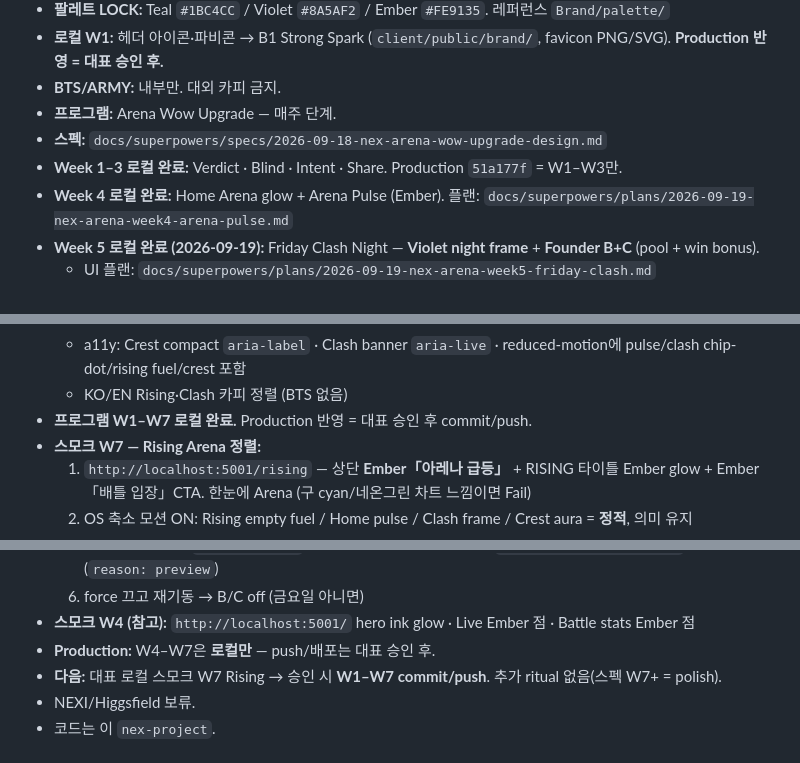
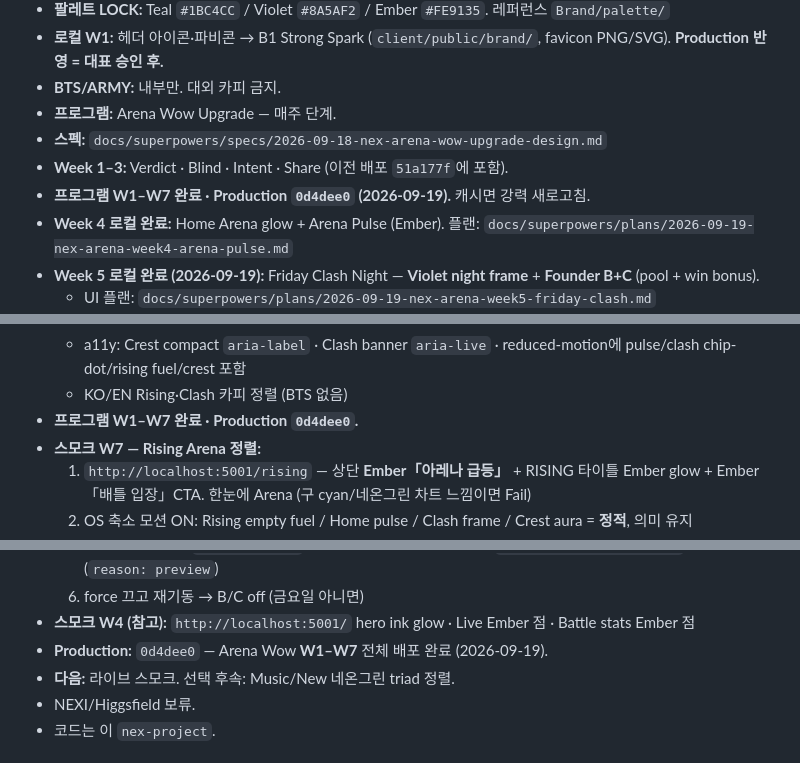
Before and after one commit to cobaltblue-studio/nex-project, a Markdown page: CURRENT_AGENT_HANDOFF.md, 3 parts joined by grey strips. Rendered like a GitHub page.

Commit message:
docs: note Arena Wow W1–W7 live on 0d4dee0
Co-authored-by: Cursor <cursoragent@cursor.com>

```diff
--- a/CURRENT_AGENT_HANDOFF.md
+++ b/CURRENT_AGENT_HANDOFF.md
@@ -46,7 +46,8 @@ NEX는 음악 플랫폼이다. 차트·트랙·커뮤니티·크리에이터 흐
 - **BTS/ARMY:** 내부만. 대외 카피 금지.
 - **프로그램:** Arena Wow Upgrade — 매주 단계.
 - **스펙:** `docs/superpowers/specs/2026-09-18-nex-arena-wow-upgrade-design.md`
-- **Week 1–3 로컬 완료:** Verdict · Blind · Intent · Share. Production `51a177f` = W1–W3만.
+- **Week 1–3:** Verdict · Blind · Intent · Share (이전 배포 `51a177f`에 포함).
+- **프로그램 W1–W7 완료 · Production `0d4dee0` (2026-09-19).** 캐시면 강력 새로고침.
 - **Week 4 로컬 완료:** Home Arena glow + Arena Pulse (Ember). 플랜: `docs/superpowers/plans/2026-09-19-nex-arena-week4-arena-pulse.md`
 - **Week 5 로컬 완료 (2026-09-19):** Friday Clash Night — **Violet night frame** + **Founder B+C** (pool + win bonus).
   - UI 플랜: `docs/superpowers/plans/2026-09-19-nex-arena-week5-friday-clash.md`
@@ -72,7 +73,7 @@ NEX는 음악 플랫폼이다. 차트·트랙·커뮤니티·크리에이터 흐
   - Rising: **Ember lead** (eyebrow「아레나 급등」·타이틀 Ember glow·배틀 CTA Ember). 네온그린/라이브러리 차트 톤 퇴장
   - a11y: Crest compact `aria-label` · Clash banner `aria-live` · reduced-motion에 pulse/clash chip-dot/rising fuel/crest 포함
   - KO/EN Rising·Clash 카피 정렬 (BTS 없음)
-- **프로그램 W1–W7 로컬 완료.** Production 반영 = 대표 승인 후 commit/push.
+- **프로그램 W1–W7 완료 · Production `0d4dee0`.**
 - **스모크 W7 — Rising Arena 정렬:**
   1. `http://localhost:5001/rising` — 상단 **Ember「아레나 급등」** + RISING 타이틀 Ember glow + Ember「배틀 입장」CTA. 한눈에 Arena (구 cyan/네온그린 차트 느낌이면 Fail)
   2. OS 축소 모션 ON: Rising empty fuel / Home pulse / Clash frame / Crest aura = **정적**, 의미 유지
@@ -99,8 +100,8 @@ NEX는 음악 플랫폼이다. 차트·트랙·커뮤니티·크리에이터 흐
   5. (대체) force 없이 `?clashNight=1`만: non-prod에서 POST body `clashNightPreview: true`로 B/C 적용 (`reason: preview`)
   6. force 끄고 재기동 → B/C off (금요일 아니면)
 - **스모크 W4 (참고):** `http://localhost:5001/` hero ink glow · Live Ember 점 · Battle stats Ember 점
-- **Production:** W4–W7은 **로컬만** — push/배포는 대표 승인 후.
-- **다음:** 대표 로컬 스모크 W7 Rising → 승인 시 **W1–W7 commit/push**. 추가 ritual 없음(스펙 W7+ = polish).
+- **Production:** `0d4dee0` — Arena Wow **W1–W7** 전체 배포 완료 (2026-09-19).
+- **다음:** 라이브 스모크. 선택 후속: Music/New 네온그린 triad 정렬.
 - NEXI/Higgsfield 보류.
 - 코드는 이 `nex-project`.
 
```
